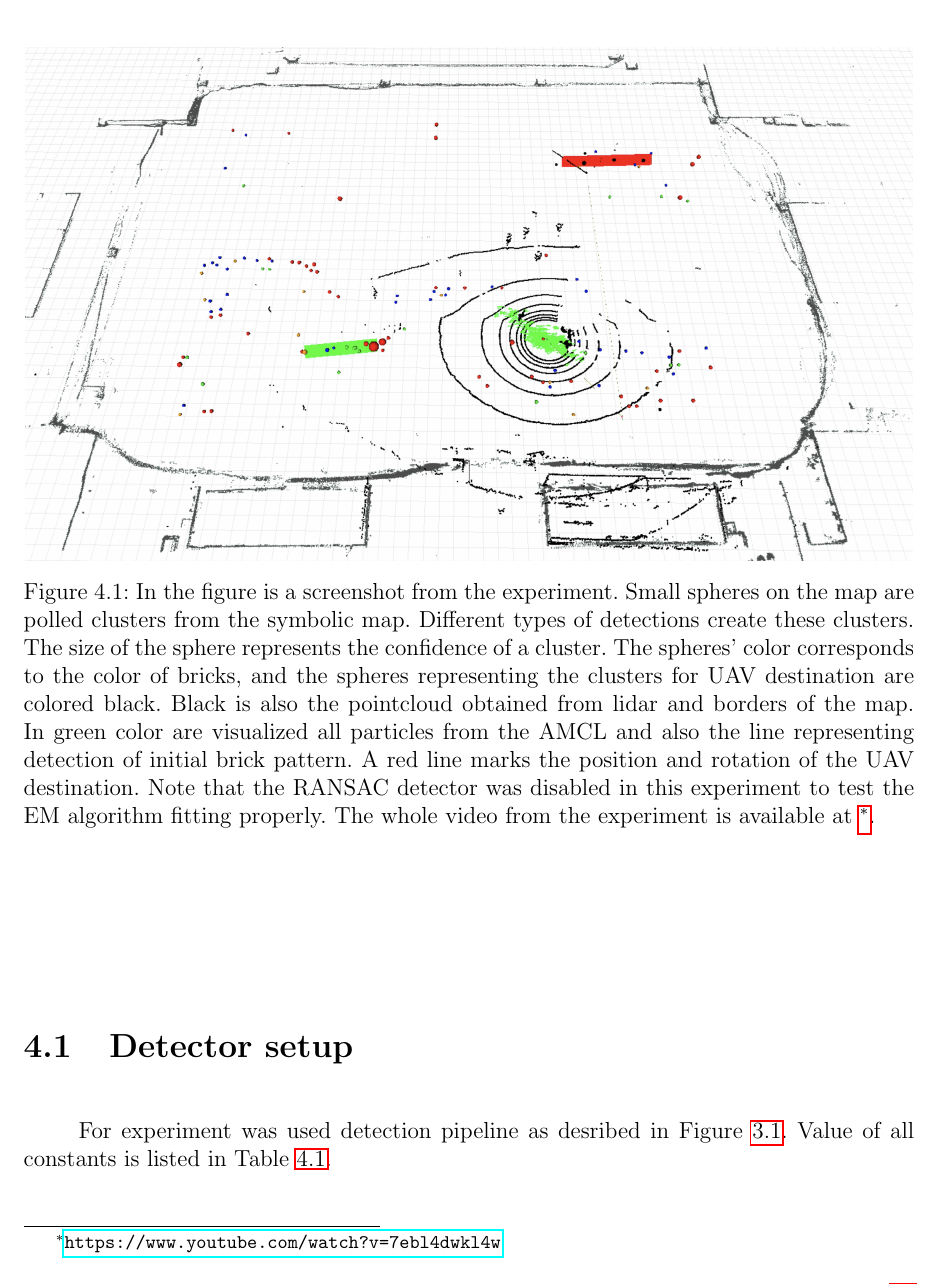
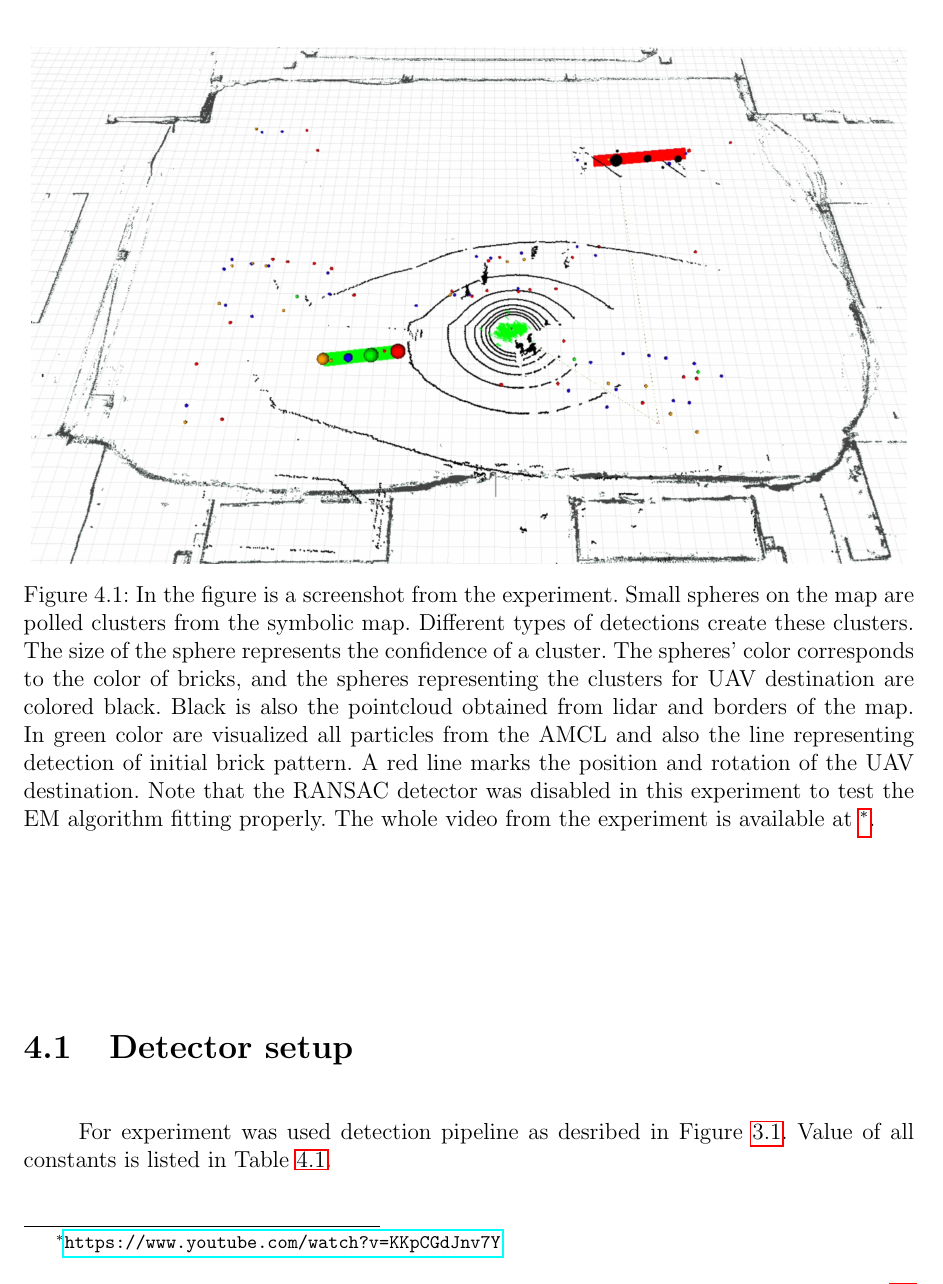
Before and after one commit to Zdeeno/Diploma-thesis, a LaTeX thesis (main.tex, which reads chapters/experiment.tex): part of page 50 of 60, cut so that both start at the same text. Compiled offline with pdfLaTeX; a LaTeX package or settings file that is missing is left out.

Commit message:
video updated

```diff
--- a/chapters/experiment.tex
+++ b/chapters/experiment.tex
@@ -9,11 +9,11 @@ The robot managed to localize all interest points even though the line segmentat
 
 \begin{figure}[H]
 	\centering
-	\includegraphics[scale=0.33]{fig/experiment}
+	\includegraphics[scale=0.3]{fig/experiment}
 	\caption[Experiment results]{In the figure is a screenshot from the experiment. Small spheres on the map are polled clusters from the symbolic map. Different types of detections create these clusters. The size of the sphere represents the confidence of a cluster. The spheres' color corresponds to the color of bricks, and the spheres representing the clusters for UAV destination are colored black. Black is also the pointcloud obtained from lidar and borders of the map. In green color are visualized all particles from the AMCL and also the line representing detection of initial brick pattern. A red line marks the position and rotation of the UAV destination. Note that the RANSAC detector was disabled in this experiment to test the EM algorithm fitting properly. The whole video from the experiment is available at \footnotemark.}
 	\label{fig:experiment}
 \end{figure}
-\footnotetext{\url{https://www.youtube.com/watch?v=7ebl4dwkl4w} }
+\footnotetext{\url{https://www.youtube.com/watch?v=KKpCGdJnv7Y} }
 
 \section{Detector setup}
 For experiment was used detection pipeline as desribed in Figure \ref{fig:flowchart}. Value of all constants is listed in Table \ref{tab:constants}.
```
Also changed, not shown: README.md, fig/experiment.png.
